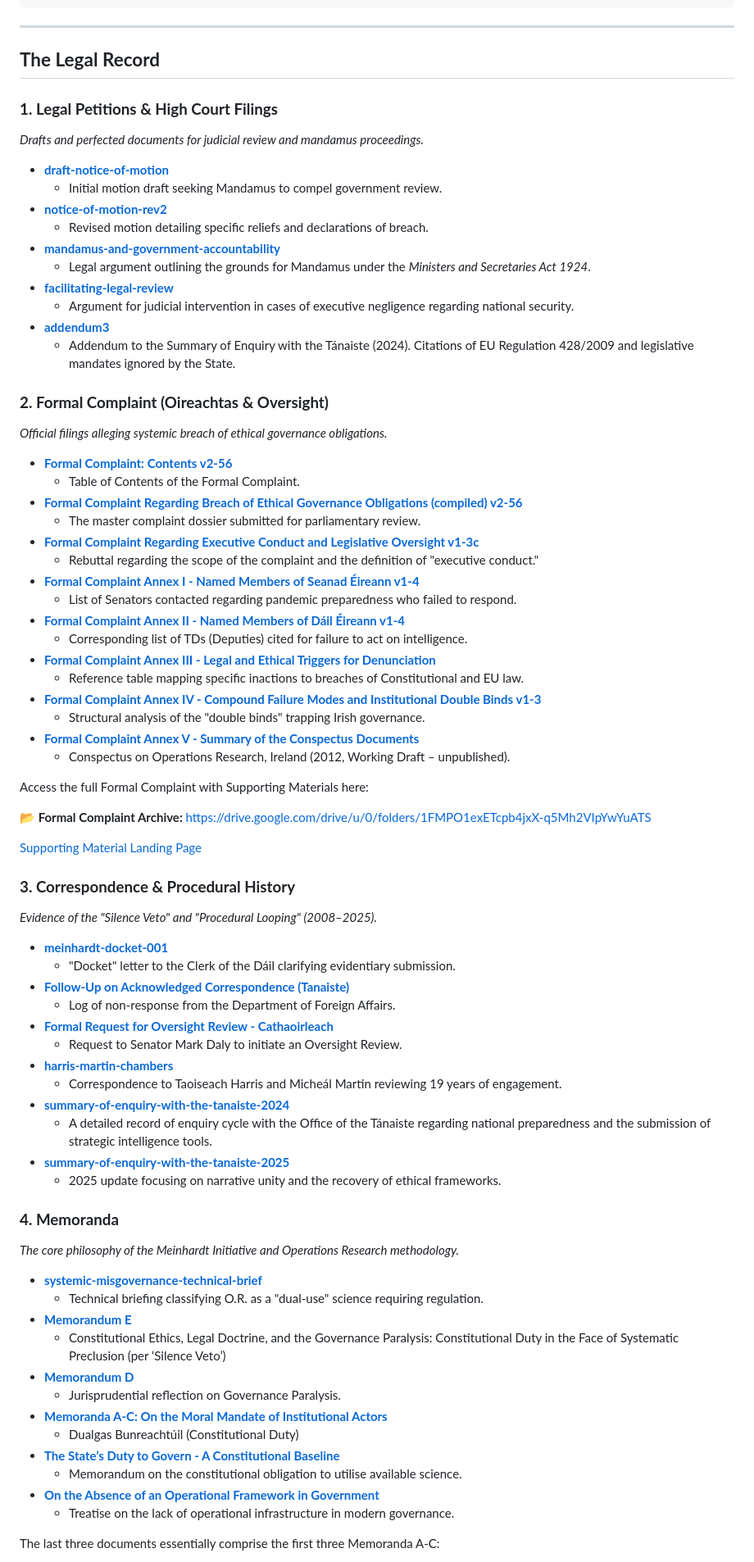
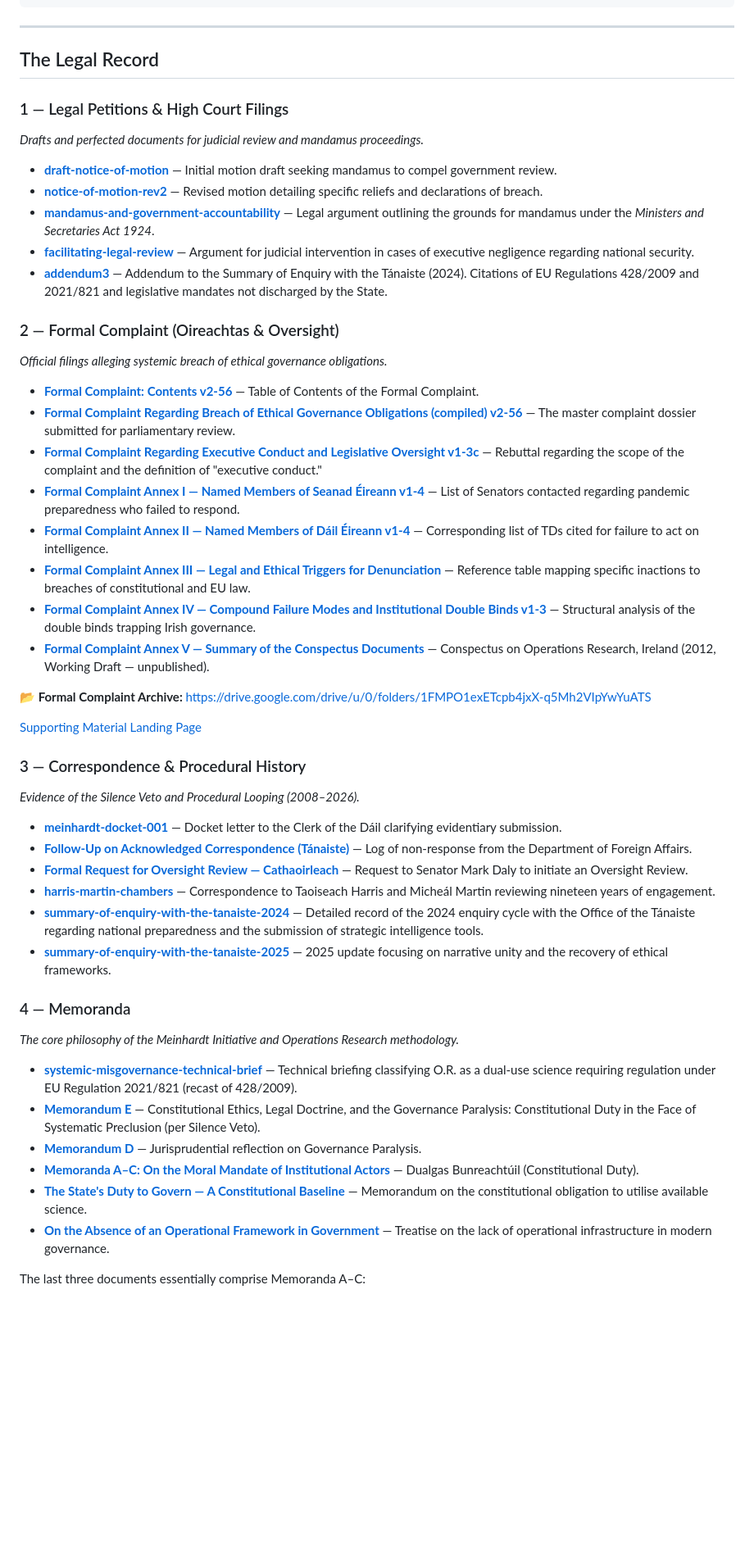
Before and after one commit to dr-wojak/legal, a Markdown page: README.md, the part around one of its changes. Shown at 82% size. Drawn GitHub-style; blank space fills up the shorter version.

```diff
--- a/README.md
+++ b/README.md
@@ -145,85 +144,56 @@ Legal-Repository/
 
 ---
 
-## **The Legal Record**
+## The Legal Record
 
-### **1\. Legal Petitions & High Court Filings**
+### 1 — Legal Petitions & High Court Filings
 
 *Drafts and perfected documents for judicial review and mandamus proceedings.*
 
-* [**draft-notice-of-motion**](https://drive.google.com/file/d/1ielE9RO3Qde4OIWFYzkaIMqjd1MBSUBD)
-  * Initial motion draft seeking Mandamus to compel government review.
-* [**notice-of-motion-rev2**](https://drive.google.com/file/d/1VpOZMrHRPLj951hZxMUnaJAWyFHSa77H)
-  * Revised motion detailing specific reliefs and declarations of breach.
-* [**mandamus-and-government-accountability**](https://drive.google.com/file/d/1VhiPuG_t89iqTFIBIacxMeO-5uPh_D2s)
-  * Legal argument outlining the grounds for Mandamus under the *Ministers and Secretaries Act 1924*.
-* [**facilitating-legal-review**](https://drive.google.com/file/d/1CtX772NrmmXUTlZLR1edI2uBA3SSWy8E)
-  * Argument for judicial intervention in cases of executive negligence regarding national security.
-* [**addendum3**](https://drive.google.com/file/d/1V3SmYWbDDOxdbaIw64JhEQUCNIh7pkZK)
-  * Addendum to the Summary of Enquiry with the Tánaiste (2024). Citations of EU Regulation 428/2009 and legislative mandates ignored by the State.
+- [**draft-notice-of-motion**](https://drive.google.com/file/d/1ielE9RO3Qde4OIWFYzkaIMqjd1MBSUBD) — Initial motion draft seeking mandamus to compel government review.
+- [**notice-of-motion-rev2**](https://drive.google.com/file/d/1VpOZMrHRPLj951hZxMUnaJAWyFHSa77H) — Revised motion detailing specific reliefs and declarations of breach.
+- [**mandamus-and-government-accountability**](https://drive.google.com/file/d/1VhiPuG_t89iqTFIBIacxMeO-5uPh_D2s) — Legal argument outlining the grounds for mandamus under the *Ministers and Secretaries Act 1924*.
+- [**facilitating-legal-review**](https://drive.google.com/file/d/1CtX772NrmmXUTlZLR1edI2uBA3SSWy8E) — Argument for judicial intervention in cases of executive negligence regarding national security.
+- [**addendum3**](https://drive.google.com/file/d/1V3SmYWbDDOxdbaIw64JhEQUCNIh7pkZK) — Addendum to the Summary of Enquiry with the Tánaiste (2024). Citations of EU Regulations 428/2009 and 2021/821 and legislative mandates not discharged by the State.
 
-### **2\. Formal Complaint (Oireachtas & Oversight)**
+### 2 — Formal Complaint (Oireachtas & Oversight)
 
 *Official filings alleging systemic breach of ethical governance obligations.*
 
-* [**Formal Complaint: Contents v2-56**](https://drive.google.com/file/d/1659ypHAN1M-kFnYrNgrGlPuwjh5a6GC1)
-  * Table of Contents of the Formal Complaint.
-* [**Formal Complaint Regarding Breach of Ethical Governance Obligations (compiled) v2-56**](https://drive.google.com/file/d/1hpbq3nOqJ6V2JJbKh6be9Pa8SYQV7Y3D)
-  * The master complaint dossier submitted for parliamentary review.
-* [**Formal Complaint Regarding Executive Conduct and Legislative Oversight v1-3c**](https://drive.google.com/file/d/1CyVWKrp-0JWVPegXQfNPJQgeb0qB30kL)
-  * Rebuttal regarding the scope of the complaint and the definition of "executive conduct."
-* [**Formal Complaint Annex I \- Named Members of Seanad Éireann v1-4**](https://drive.google.com/file/d/15o3z6exvSj3tLE_NJwH2NHpC-4IT0EzM)
-  * List of Senators contacted regarding pandemic preparedness who failed to respond.
-* [**Formal Complaint Annex II \- Named Members of Dáil Éireann v1-4**](https://drive.google.com/file/d/1llrJ2dAr1NPUJA8mkUCP1OFgdzn7SF96)
-  * Corresponding list of TDs (Deputies) cited for failure to act on intelligence.
-* [**Formal Complaint Annex III \- Legal and Ethical Triggers for Denunciation**](https://drive.google.com/file/d/1SWuDcLdgxx6Vf8HXCzj9ZkoUTXM51JEK)
-  * Reference table mapping specific inactions to breaches of Constitutional and EU law.
-* [**Formal Complaint Annex IV \- Compound Failure Modes and Institutional Double Binds v1-3**](https://drive.google.com/file/d/1OS8IJbt2ZPH9KknZk3wHRzw_b6ekgmpQ)
-  * Structural analysis of the "double binds" trapping Irish governance.
-* [**Formal Complaint Annex V \- Summary of the Conspectus Documents**](https://drive.google.com/file/d/1ZvnnIYNdXnCqDFVWx_a0DFRi3a8utxK1)
-  * Conspectus on Operations Research, Ireland (2012, Working Draft – unpublished).
-
-Access the full Formal Complaint with Supporting Materials here:
+- [**Formal Complaint: Contents v2-56**](https://drive.google.com/file/d/1659ypHAN1M-kFnYrNgrGlPuwjh5a6GC1) — Table of Contents of the Formal Complaint.
+- [**Formal Complaint Regarding Breach of Ethical Governance Obligations (compiled) v2-56**](https://drive.google.com/file/d/1hpbq3nOqJ6V2JJbKh6be9Pa8SYQV7Y3D) — The master complaint dossier submitted for parliamentary review.
+- [**Formal Complaint Regarding Executive Conduct and Legislative Oversight v1-3c**](https://drive.google.com/file/d/1CyVWKrp-0JWVPegXQfNPJQgeb0qB30kL) — Rebuttal regarding the scope of the complaint and the definition of "executive conduct."
+- [**Formal Complaint Annex I — Named Members of Seanad Éireann v1-4**](https://drive.google.com/file/d/15o3z6exvSj3tLE_NJwH2NHpC-4IT0EzM) — List of Senators contacted regarding pandemic preparedness who failed to respond.
+- [**Formal Complaint Annex II — Named Members of Dáil Éireann v1-4**](https://drive.google.com/file/d/1llrJ2dAr1NPUJA8mkUCP1OFgdzn7SF96) — Corresponding list of TDs cited for failure to act on intelligence.
+- [**Formal Complaint Annex III — Legal and Ethical Triggers for Denunciation**](https://drive.google.com/file/d/1SWuDcLdgxx6Vf8HXCzj9ZkoUTXM51JEK) — Reference table mapping specific inactions to breaches of constitutional and EU law.
+- [**Formal Complaint Annex IV — Compound Failure Modes and Institutional Double Binds v1-3**](https://drive.google.com/file/d/1OS8IJbt2ZPH9KknZk3wHRzw_b6ekgmpQ) — Structural analysis of the double binds trapping Irish governance.
+- [**Formal Complaint Annex V — Summary of the Conspectus Documents**](https://drive.google.com/file/d/1ZvnnIYNdXnCqDFVWx_a0DFRi3a8utxK1) — Conspectus on Operations Research, Ireland (2012, Working Draft — unpublished).
 
 **📂 Formal Complaint Archive:** https://drive.google.com/drive/u/0/folders/1FMPO1exETcpb4jxX-q5Mh2VIpYwYuATS
 
 [Supporting Material Landing Page](https://github.com/dr-wojak/supporting-material/)
 
+### 3 — Correspondence & Procedural History
 
-### **3\. Correspondence & Procedural History**
+*Evidence of the Silence Veto and Procedural Looping (2008–2026).*
 
-*Evidence of the "Silence Veto" and "Procedural Looping" (2008–2025).*
+- [**meinhardt-docket-001**](https://drive.google.com/file/d/1KoxPTNU1zNIgwRvoq_M8FUBJ9UvmCVMd) — Docket letter to the Clerk of the Dáil clarifying evidentiary submission.
+- [**Follow-Up on Acknowledged Correspondence (Tánaiste)**](https://drive.google.com/file/d/1oss64WoPeyzoFXw3-AzNCLvH2mAB38G_) — Log of non-response from the Department of Foreign Affairs.
+- [**Formal Request for Oversight Review — Cathaoirleach**](https://drive.google.com/file/d/1XPcL3h-WaGsBheWvyQ_IEfIB44U7zD8a) — Request to Senator Mark Daly to initiate an Oversight Review.
+- [**harris-martin-chambers**](https://drive.google.com/file/d/1R7c-MnoTHxEqiQgwPiyMtFDS8f8vnH4a) — Correspondence to Taoiseach Harris and Micheál Martin reviewing nineteen years of engagement.
+- [**summary-of-enquiry-with-the-tanaiste-2024**](https://drive.google.com/file/d/1QhF8uKAjalyTayN4mzOyIn0-JXyH5d-M) — Detailed record of the 2024 enquiry cycle with the Office of the Tánaiste regarding national preparedness and the submission of strategic intelligence tools.
+- [**summary-of-enquiry-with-the-tanaiste-2025**](https://drive.google.com/file/d/1QJAOnMKFyHQKkVFM4NegRoSp3XJUC0jo) — 2025 update focusing on narrative unity and the recovery of ethical frameworks.
 
-* [**meinhardt-docket-001**](https://drive.google.com/file/d/1KoxPTNU1zNIgwRvoq_M8FUBJ9UvmCVMd)
-  * "Docket" letter to the Clerk of the Dáil clarifying evidentiary submission.
-* [**Follow-Up on Acknowledged Correspondence (Tanaiste)**](https://drive.google.com/file/d/1oss64WoPeyzoFXw3-AzNCLvH2mAB38G_)
-  * Log of non-response from the Department of Foreign Affairs.
-* [**Formal Request for Oversight Review \- Cathaoirleach**](https://drive.google.com/file/d/1XPcL3h-WaGsBheWvyQ_IEfIB44U7zD8a)
-  * Request to Senator Mark Daly to initiate an Oversight Review.
-* [**harris-martin-chambers**](https://drive.google.com/file/d/1R7c-MnoTHxEqiQgwPiyMtFDS8f8vnH4a)
-  * Correspondence to Taoiseach Harris and Micheál Martin reviewing 19 years of engagement.
-* [**summary-of-enquiry-with-the-tanaiste-2024**](https://drive.google.com/file/d/1QhF8uKAjalyTayN4mzOyIn0-JXyH5d-M)
-  * A detailed record of enquiry cycle with the Office of the Tánaiste regarding national preparedness and the submission of strategic intelligence tools.
-* [**summary-of-enquiry-with-the-tanaiste-2025**](https://drive.google.com/file/d/1QJAOnMKFyHQKkVFM4NegRoSp3XJUC0jo)
-  * 2025 update focusing on narrative unity and the recovery of ethical frameworks.
-
-
-### **4\. Memoranda**
+### 4 — Memoranda
 
 *The core philosophy of the Meinhardt Initiative and Operations Research methodology.*
 
-* [**systemic-misgovernance-technical-brief**](https://drive.google.com/file/d/1nT_vw4ACxvH5qLLEnn5D2ivDQf_57XF2)
-  * Technical briefing classifying O.R. as a "dual-use" science requiring regulation.
-* [**Memorandum E**](https://drive.google.com/file/d/1g7l8gIlpIXDTdXr-gudQyoVuAwFT481Z)
-  * Constitutional Ethics, Legal Doctrine, and the Governance Paralysis: Constitutional Duty in the Face of Systematic Preclusion (per ‘Silence Veto’)
-* [**Memorandum D**](https://drive.google.com/file/d/1g7l8gIlpIXDTdXr-gudQyoVuAwFT481Z)
-  * Jurisprudential reflection on Governance Paralysis.
-* [**Memoranda A-C: On the Moral Mandate of Institutional Actors**](https://drive.google.com/file/d/1v9J3IPRkw8n_f61VCJmqv0CpdhWUl0JO)
-  * Dualgas Bunreachtúil (Constitutional Duty)
-* [**The State’s Duty to Govern \- A Constitutional Baseline**](https://drive.google.com/file/d/1boWYioN5jQ1fIBEWHL5YH8FMv2lzIMbX)
-  * Memorandum on the constitutional obligation to utilise available science.
-* [**On the Absence of an Operational Framework in Government**](https://drive.google.com/file/d/1fDQRdlEaDchwhnxaqsbu5ZbU3NNQLPmG)
-  * Treatise on the lack of operational infrastructure in modern governance.
+- [**systemic-misgovernance-technical-brief**](https://drive.google.com/file/d/1nT_vw4ACxvH5qLLEnn5D2ivDQf_57XF2) — Technical briefing classifying O.R. as a dual-use science requiring regulation under EU Regulation 2021/821 (recast of 428/2009).
+- [**Memorandum E**](https://drive.google.com/file/d/1g7l8gIlpIXDTdXr-gudQyoVuAwFT481Z) — Constitutional Ethics, Legal Doctrine, and the Governance Paralysis: Constitutional Duty in the Face of Systematic Preclusion (per Silence Veto).
+- [**Memorandum D**](https://drive.google.com/file/d/1g7l8gIlpIXDTdXr-gudQyoVuAwFT481Z) — Jurisprudential reflection on Governance Paralysis.
+- [**Memoranda A–C: On the Moral Mandate of Institutional Actors**](https://drive.google.com/file/d/1v9J3IPRkw8n_f61VCJmqv0CpdhWUl0JO) — Dualgas Bunreachtúil (Constitutional Duty).
+- [**The State's Duty to Govern — A Constitutional Baseline**](https://drive.google.com/file/d/1boWYioN5jQ1fIBEWHL5YH8FMv2lzIMbX) — Memorandum on the constitutional obligation to utilise available science.
+- [**On the Absence of an Operational Framework in Government**](https://drive.google.com/file/d/1fDQRdlEaDchwhnxaqsbu5ZbU3NNQLPmG) — Treatise on the lack of operational infrastructure in modern governance.
 
-The last three documents essentially comprise the first three Memoranda A-C:
+The last three documents essentially comprise Memoranda A–C:
 
```
Also changed, not shown: other parts of README.md (+56 -68 lines).
